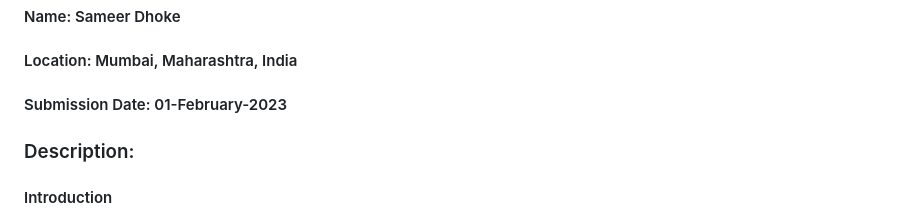
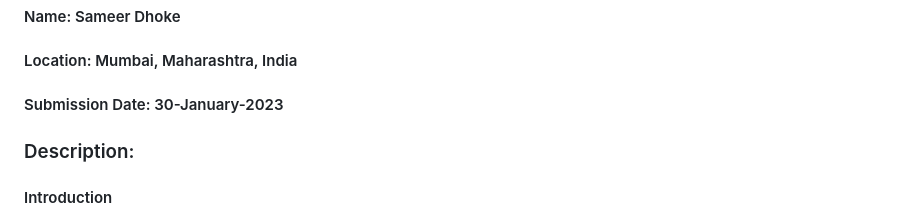
Before and after one commit to sameerdhoke/portfolio-quantum-cs50, a Markdown page: README.md, the part around the change. Drawn GitHub-style.

```diff
--- a/README.md
+++ b/README.md
@@ -3,7 +3,7 @@
 
 #### Name: Sameer Dhoke
 #### Location: Mumbai, Maharashtra, India
-#### Submission Date: 01-February-2023
+#### Submission Date: 30-January-2023
 
 ### Description:
 
```
